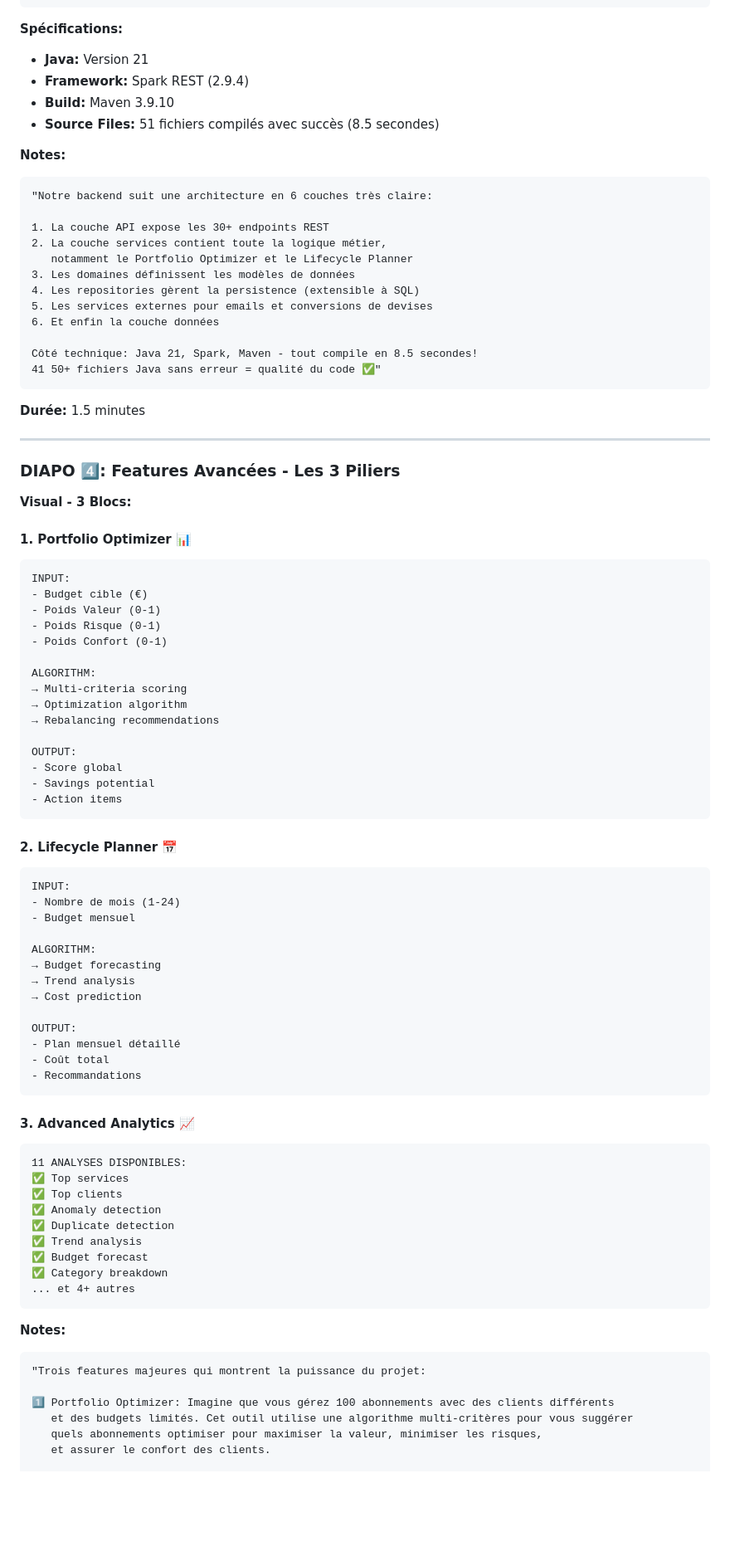
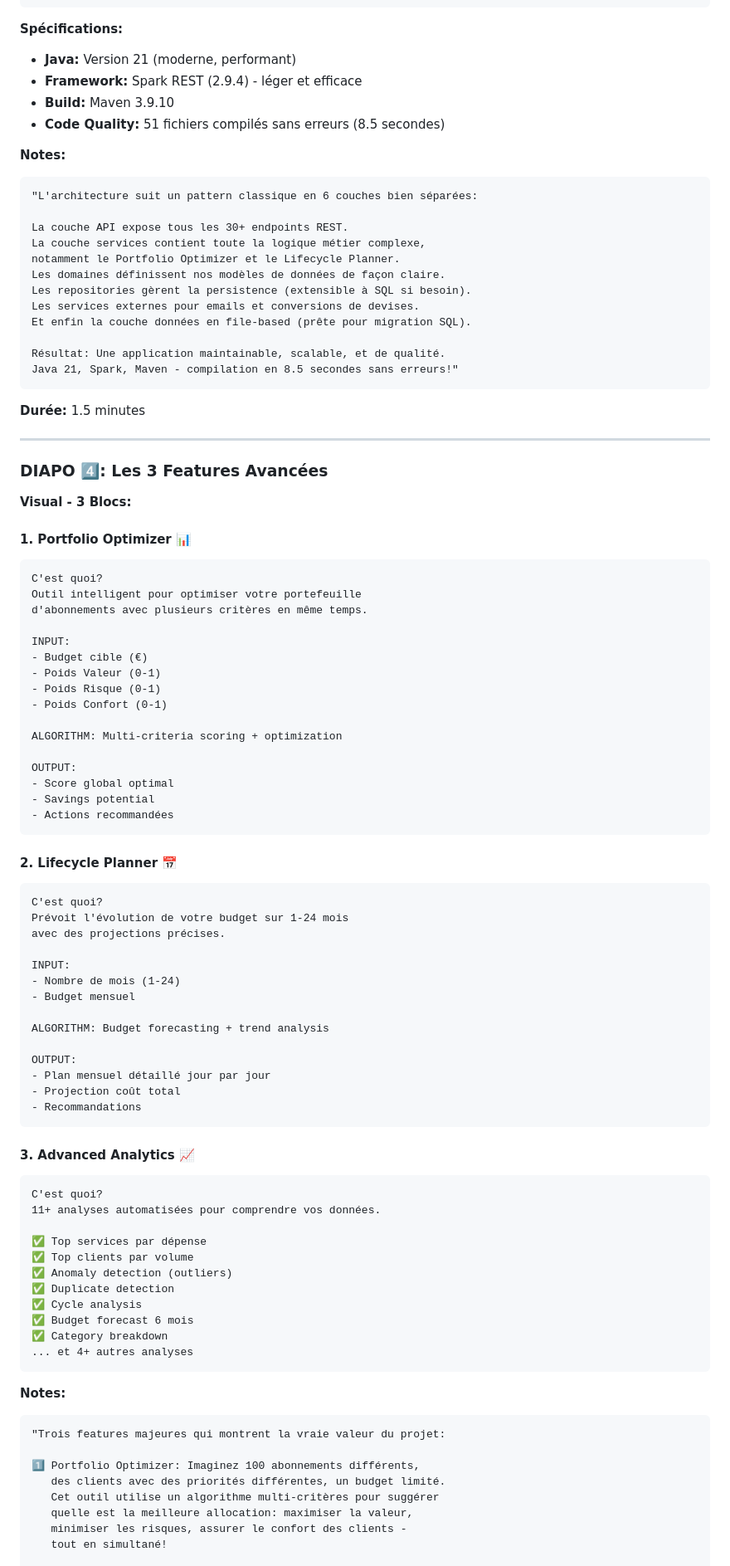
Before and after one commit to AzizTliliMiageM1/Projet-Dev-Ops, a Markdown page: PLAN_PRESENTATION_MANUS.md, the part around one of its changes. Shown at 83% size. GitHub-like rendering; blank space fills up the shorter version.

````diff
--- a/PLAN_PRESENTATION_MANUS.md
+++ b/PLAN_PRESENTATION_MANUS.md
@@ -95,90 +107,96 @@ Le semestre 2 a transformé ce projet en solution production-ready:
 ```
 
 **Spécifications:**
-- **Java:** Version 21
-- **Framework:** Spark REST (2.9.4)
+- **Java:** Version 21 (moderne, performant)
+- **Framework:** Spark REST (2.9.4) - léger et efficace
 - **Build:** Maven 3.9.10
-- **Source Files:** 51 fichiers compilés avec succès (8.5 secondes)
+- **Code Quality:** 51 fichiers compilés sans erreurs (8.5 secondes)
 
 **Notes:**
 ```
-"Notre backend suit une architecture en 6 couches très claire:
+"L'architecture suit un pattern classique en 6 couches bien séparées:
 
-1. La couche API expose les 30+ endpoints REST
-2. La couche services contient toute la logique métier,
-   notamment le Portfolio Optimizer et le Lifecycle Planner
-3. Les domaines définissent les modèles de données
-4. Les repositories gèrent la persistence (extensible à SQL)
-5. Les services externes pour emails et conversions de devises
-6. Et enfin la couche données
+La couche API expose tous les 30+ endpoints REST.
+La couche services contient toute la logique métier complexe,
+notamment le Portfolio Optimizer et le Lifecycle Planner.
+Les domaines définissent nos modèles de données de façon claire.
+Les repositories gèrent la persistence (extensible à SQL si besoin).
+Les services externes pour emails et conversions de devises.
+Et enfin la couche données en file-based (prête pour migration SQL).
 
-Côté technique: Java 21, Spark, Maven - tout compile en 8.5 secondes!
-41 50+ fichiers Java sans erreur = qualité du code ✅"
+Résultat: Une application maintainable, scalable, et de qualité.
+Java 21, Spark, Maven - compilation en 8.5 secondes sans erreurs!"
 ```
 
 **Durée:** 1.5 minutes
 
 ---
 
-### **DIAPO 4️⃣: Features Avancées - Les 3 Piliers**
+### **DIAPO 4️⃣: Les 3 Features Avancées**
 
 **Visual - 3 Blocs:**
 
 #### **1. Portfolio Optimizer** 📊
 ```
+C'est quoi?
+Outil intelligent pour optimiser votre portefeuille
+d'abonnements avec plusieurs critères en même temps.
+
 INPUT:
 - Budget cible (€)
 - Poids Valeur (0-1)
 - Poids Risque (0-1)
 - Poids Confort (0-1)
 
-ALGORITHM:
-→ Multi-criteria scoring
-→ Optimization algorithm
-→ Rebalancing recommendations
+ALGORITHM: Multi-criteria scoring + optimization
 
 OUTPUT:
-- Score global
+- Score global optimal
 - Savings potential
-- Action items
+- Actions recommandées
 ```
 
 #### **2. Lifecycle Planner** 📅
 ```
+C'est quoi?
+Prévoit l'évolution de votre budget sur 1-24 mois
+avec des projections précises.
+
 INPUT:
 - Nombre de mois (1-24)
 - Budget mensuel
 
-ALGORITHM:
-→ Budget forecasting
-→ Trend analysis
-→ Cost prediction
+ALGORITHM: Budget forecasting + trend analysis
 
 OUTPUT:
-- Plan mensuel détaillé
-- Coût total
+- Plan mensuel détaillé jour par jour
+- Projection coût total
 - Recommandations
 ```
 
 #### **3. Advanced Analytics** 📈
 ```
-11 ANALYSES DISPONIBLES:
-✅ Top services
-✅ Top clients
-✅ Anomaly detection
+C'est quoi?
+11+ analyses automatisées pour comprendre vos données.
+
+✅ Top services par dépense
+✅ Top clients par volume
+✅ Anomaly detection (outliers)
 ✅ Duplicate detection
-✅ Trend analysis
-✅ Budget forecast
+✅ Cycle analysis
+✅ Budget forecast 6 mois
 ✅ Category breakdown
-... et 4+ autres
+... et 4+ autres analyses
 ```
 
 **Notes:**
 ```
-"Trois features majeures qui montrent la puissance du projet:
+"Trois features majeures qui montrent la vraie valeur du projet:
 
-1️⃣ Portfolio Optimizer: Imagine que vous gérez 100 abonnements avec des clients différents
-   et des budgets limités. Cet outil utilise une algorithme multi-critères pour vous suggérer
-   quels abonnements optimiser pour maximiser la valeur, minimiser les risques,
-   et assurer le confort des clients.
+1️⃣ Portfolio Optimizer: Imaginez 100 abonnements différents,
+   des clients avec des priorités différentes, un budget limité.
+   Cet outil utilise un algorithme multi-critères pour suggérer
+   quelle est la meilleure allocation: maximiser la valeur,
+   minimiser les risques, assurer le confort des clients -
+   tout en simultané!
 
````
Also changed, not shown: other parts of PLAN_PRESENTATION_MANUS.md (+245 -220 lines).
